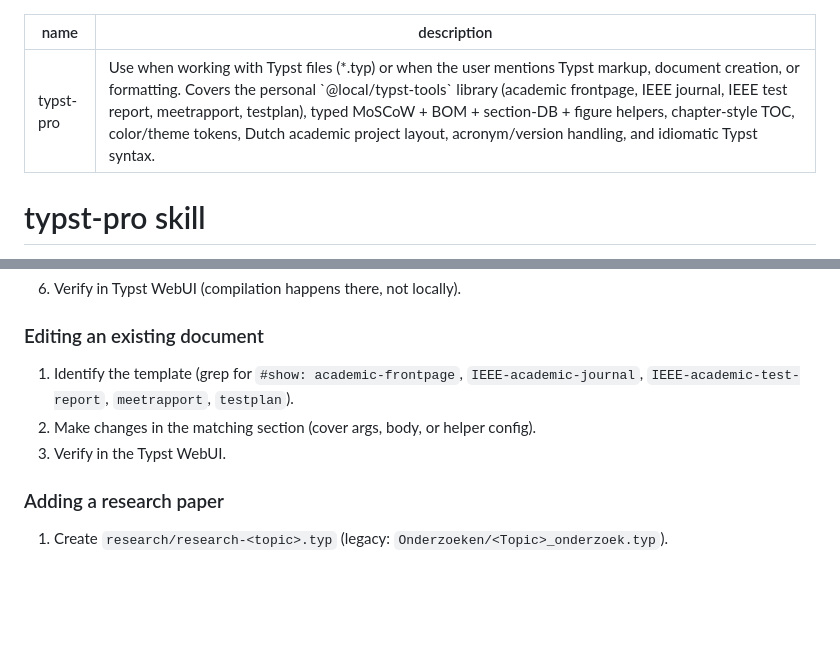
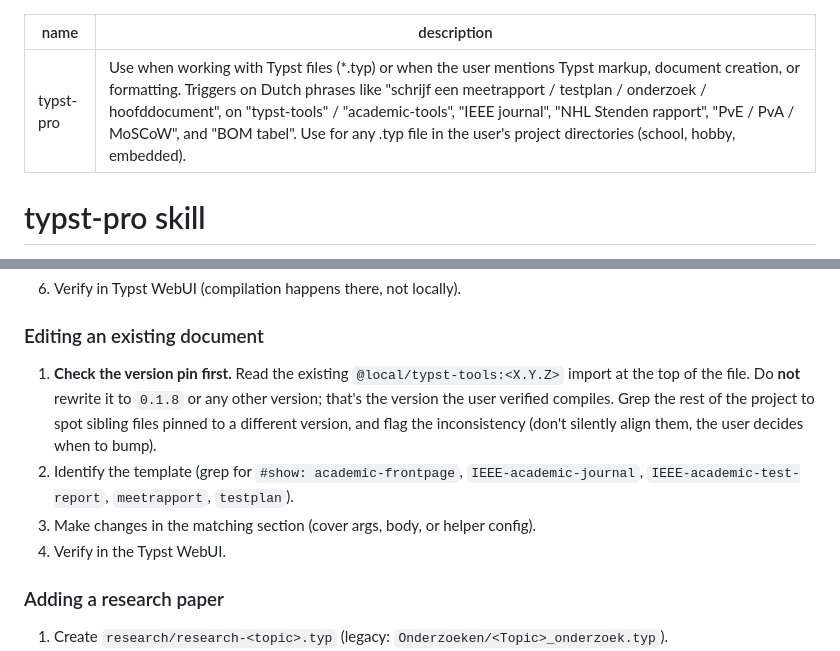
Before and after one commit to RubenVanDerVeen/skills, a Markdown page: typst-pro/SKILL.md, 2 parts joined by grey strips. Drawn GitHub-style; blank space fills up the shorter version.

```diff
--- a/typst-pro/SKILL.md
+++ b/typst-pro/SKILL.md
@@ -1,6 +1,6 @@
 ---
 name: typst-pro
-description: Use when working with Typst files (*.typ) or when the user mentions Typst markup, document creation, or formatting. Covers the personal `@local/typst-tools` library (academic frontpage, IEEE journal, IEEE test report, meetrapport, testplan), typed MoSCoW + BOM + section-DB + figure helpers, chapter-style TOC, color/theme tokens, Dutch academic project layout, acronym/version handling, and idiomatic Typst syntax.
+description: Use when working with Typst files (*.typ) or when the user mentions Typst markup, document creation, or formatting. Triggers on Dutch phrases like "schrijf een meetrapport / testplan / onderzoek / hoofddocument", on "typst-tools" / "academic-tools", "IEEE journal", "NHL Stenden rapport", "PvE / PvA / MoSCoW", and "BOM tabel". Use for any .typ file in the user's project directories (school, hobby, embedded).
 ---
 
 # typst-pro skill
@@ -183,9 +183,10 @@ Flat kebab-case English: entrypoint `main.typ` at root; `config/` (with `config-
 
 ### Editing an existing document
 
-1. Identify the template (grep for `#show: academic-frontpage`, `IEEE-academic-journal`, `IEEE-academic-test-report`, `meetrapport`, `testplan`).
-2. Make changes in the matching section (cover args, body, or helper config).
-3. Verify in the Typst WebUI.
+1. **Check the version pin first.** Read the existing `@local/typst-tools:<X.Y.Z>` import at the top of the file. Do **not** rewrite it to `0.1.8` or any other version; that's the version the user verified compiles. Grep the rest of the project to spot sibling files pinned to a different version, and flag the inconsistency (don't silently align them, the user decides when to bump).
+2. Identify the template (grep for `#show: academic-frontpage`, `IEEE-academic-journal`, `IEEE-academic-test-report`, `meetrapport`, `testplan`).
+3. Make changes in the matching section (cover args, body, or helper config).
+4. Verify in the Typst WebUI.
 
 ### Adding a research paper
 
```
Also changed, not shown: typst-pro/references/data-driven.md (+55 -2 lines).
